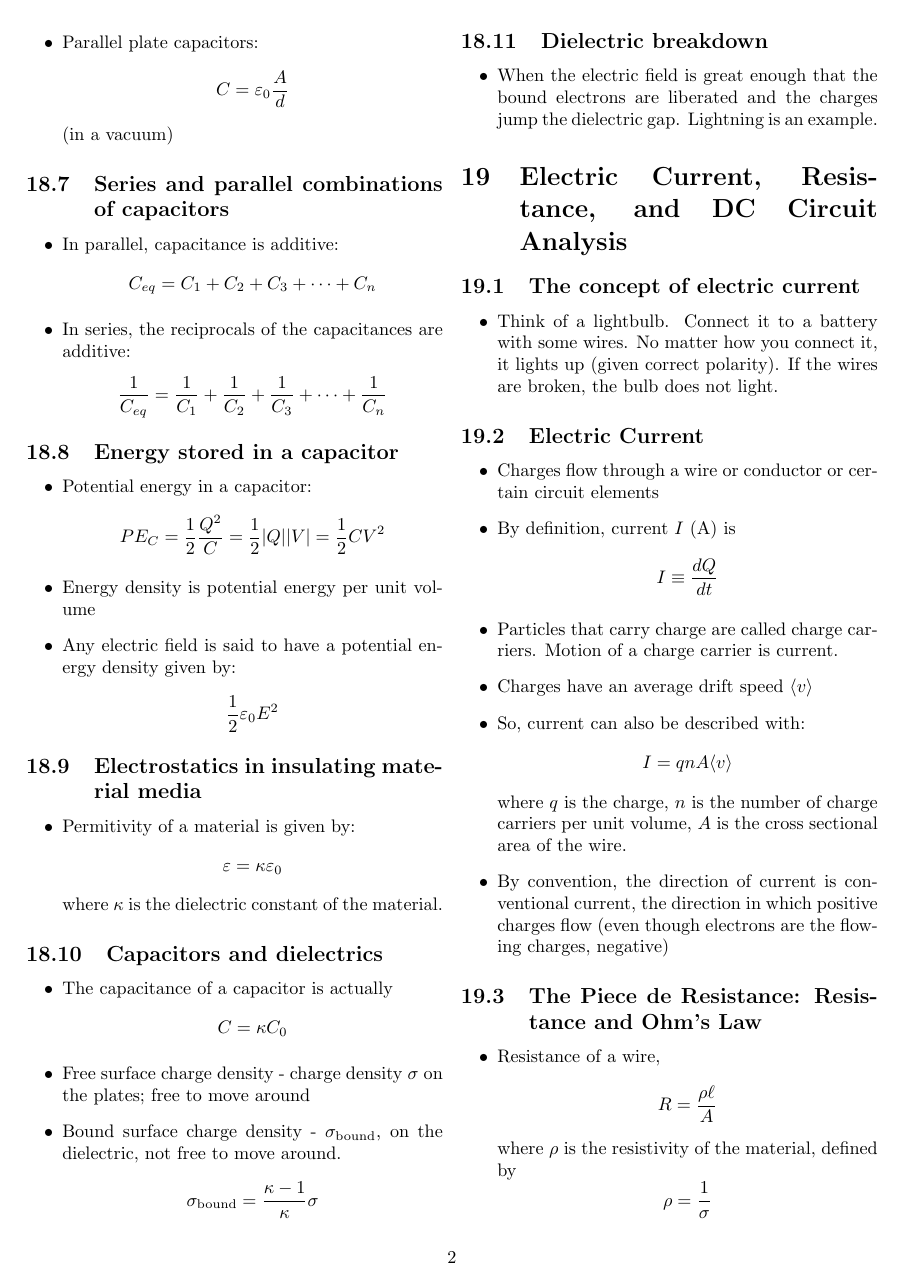
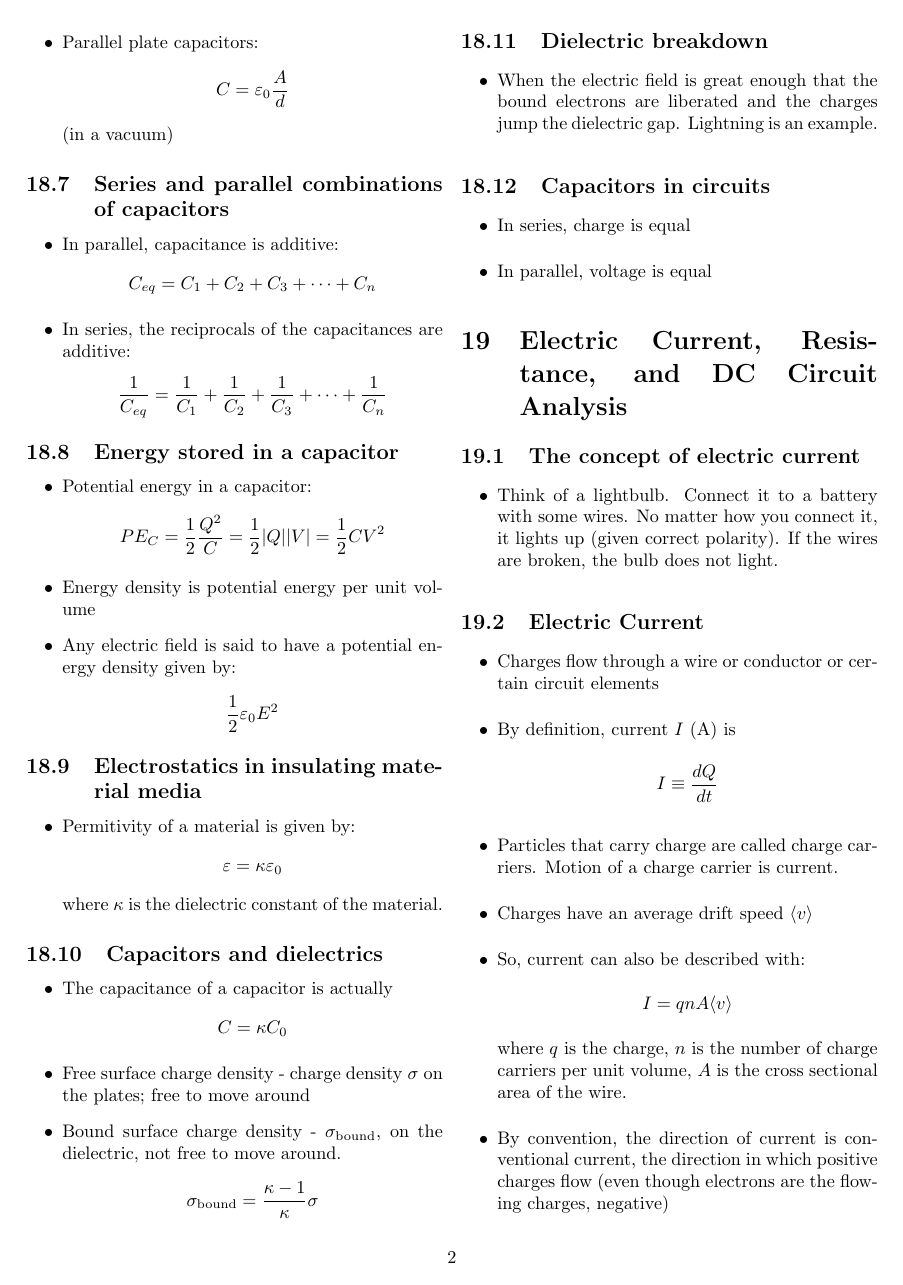
Before and after one commit to CookiePie1/PhysicsC, a LaTeX document (ch 18-19/ch 18-19 notes.tex): page 2 of 5. Compiled offline with pdfLaTeX.

Commit message:
add extra info

```diff
--- a/ch 18-19/ch 18-19 notes.tex
+++ b/ch 18-19/ch 18-19 notes.tex
@@ -80,6 +80,11 @@
 \begin{outline}
 	\1 When the electric field is great enough that the bound electrons are liberated and the charges jump the dielectric gap. Lightning is an example.
 \end{outline}
+\subsection{Capacitors in circuits}
+	\begin{outline}
+		\1 In series, charge is equal
+		\1 In parallel, voltage is equal
+	\end{outline}
 \section{Electric Current, Resistance, and DC Circuit Analysis}
 \subsection{The concept of electric current}
 \begin{outline}
```
Also changed, not shown: ch 18-19/ch 18-19 notes.pdf.
